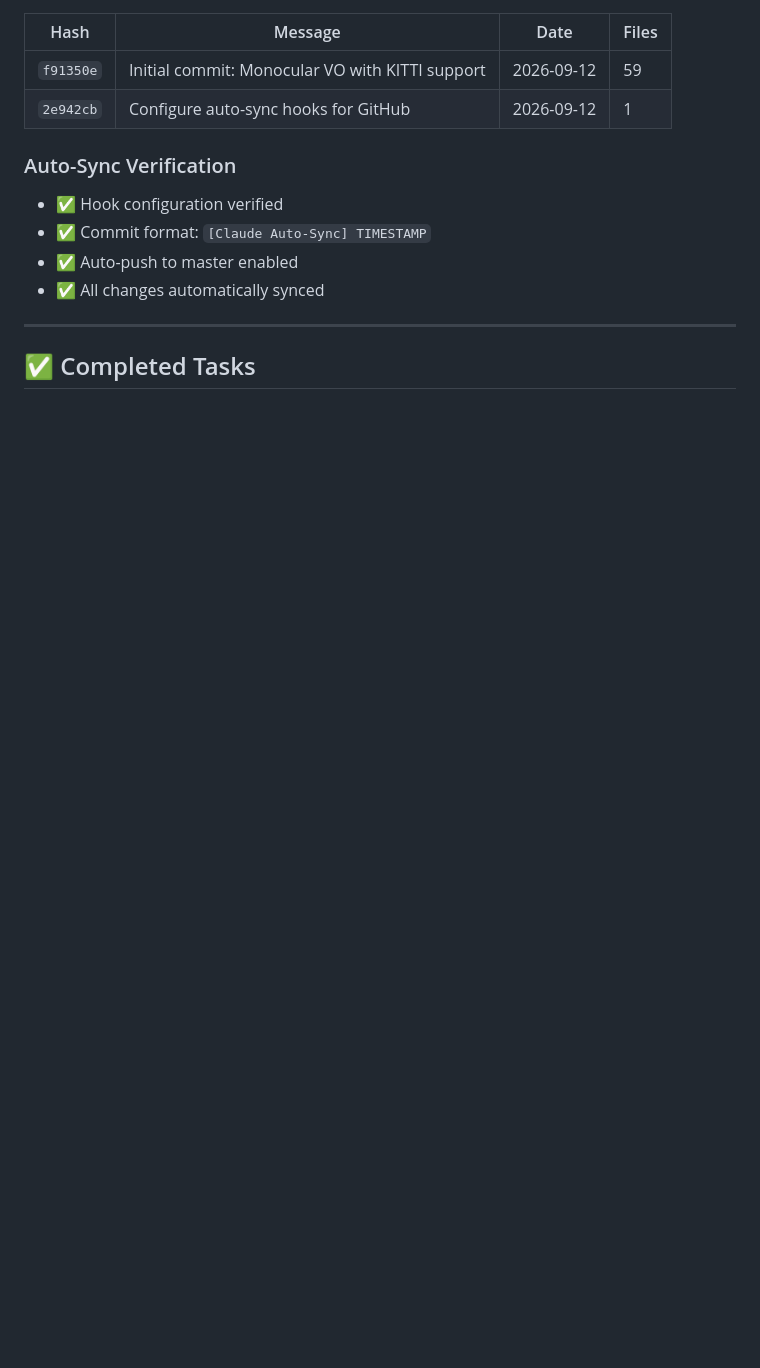
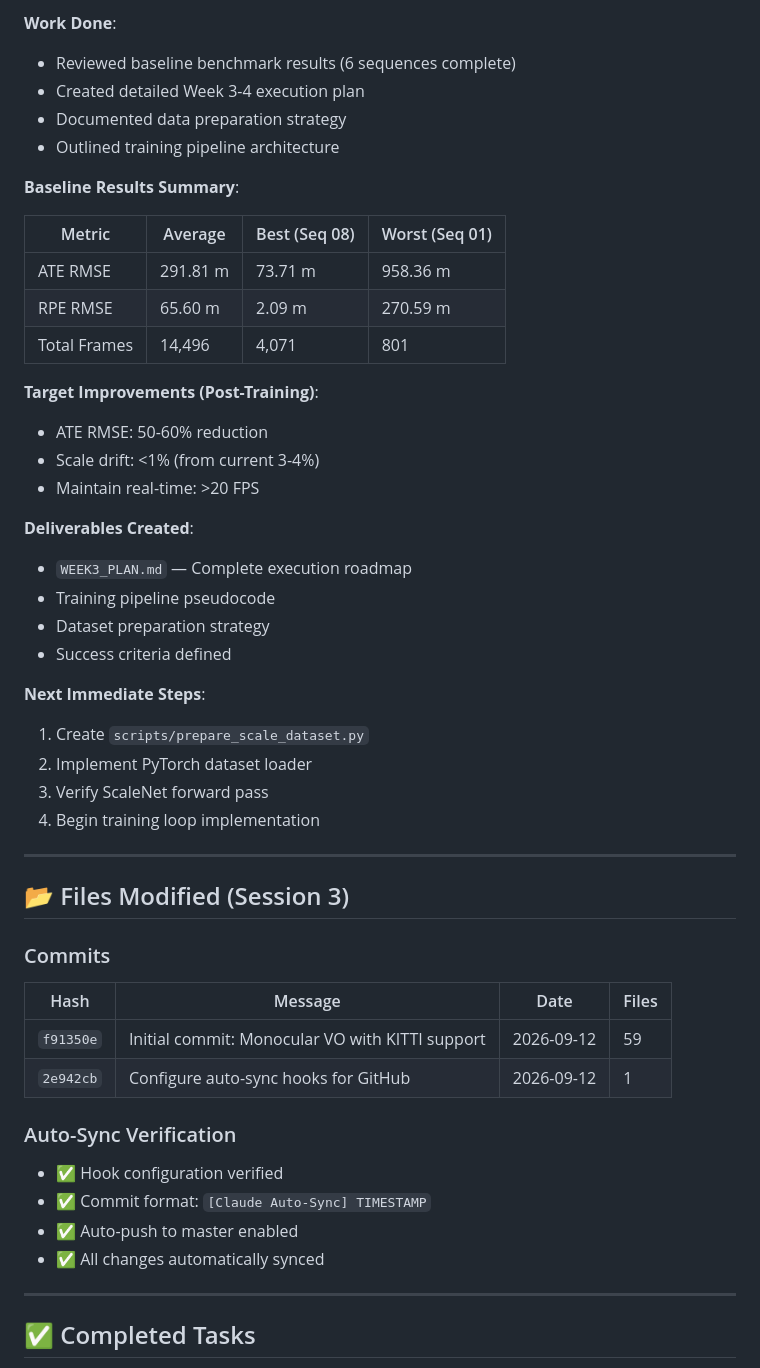
Before and after one commit to Anonyious/Monocular-Visual-Odometry, a Markdown page: CHANGELOG.md, the part around one of its changes. Rendered like a GitHub page; blank space fills up the shorter version.

```diff
--- a/CHANGELOG.md
+++ b/CHANGELOG.md
@@ -301,3 +369,39 @@ results/05/
+**Work Done**:
+- Reviewed baseline benchmark results (6 sequences complete)
+- Created detailed Week 3-4 execution plan
+- Documented data preparation strategy
+- Outlined training pipeline architecture
+
+**Baseline Results Summary**:
+
+| Metric | Average | Best (Seq 08) | Worst (Seq 01) |
+|--------|---------|---------------|----------------|
+| ATE RMSE | 291.81 m | 73.71 m | 958.36 m |
+| RPE RMSE | 65.60 m | 2.09 m | 270.59 m |
+| Total Frames | 14,496 | 4,071 | 801 |
+
+**Target Improvements (Post-Training)**:
+- ATE RMSE: 50-60% reduction
+- Scale drift: <1% (from current 3-4%)
+- Maintain real-time: >20 FPS
+
+**Deliverables Created**:
+- `WEEK3_PLAN.md` — Complete execution roadmap
+- Training pipeline pseudocode
+- Dataset preparation strategy
+- Success criteria defined
+
+**Next Immediate Steps**:
+1. Create `scripts/prepare_scale_dataset.py`
+2. Implement PyTorch dataset loader
+3. Verify ScaleNet forward pass
+4. Begin training loop implementation
+
+---
+
+## 📂 Files Modified (Session 3)
+
+### Commits
 
 | Hash | Message | Date | Files |
 |------|---------|------|-------|
```
Also changed, not shown: other parts of CHANGELOG.md (+68 -0 lines), WEEK3_PLAN.md (added, +218 -0 lines).
